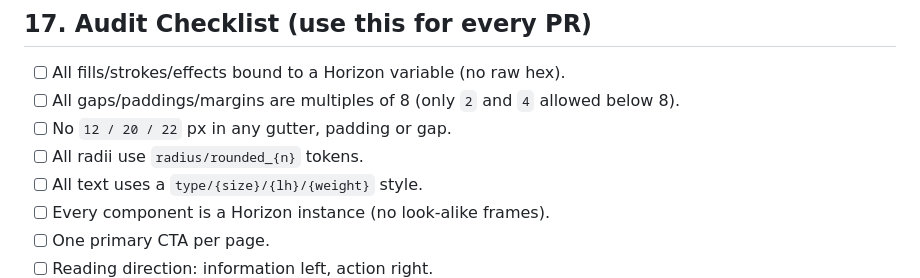
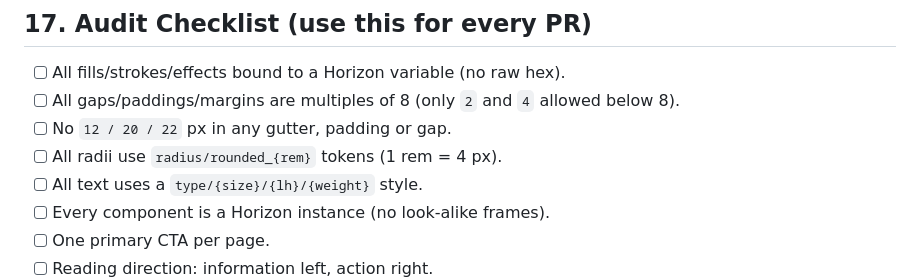
Before and after one commit to nilanjan-cmyk/horizon-ds-guidelines, a Markdown page: Guidelines_Product Design.md, the part around the change. Drawn GitHub-style.

Commit message:
auto: 2026-05-11 14:44:50

```diff
--- a/Guidelines_Product Design.md
+++ b/Guidelines_Product Design.md
@@ -601,7 +601,7 @@ Designers leave annotations, comments, and TODO markers in Figma. These are **de
 - [ ] All fills/strokes/effects bound to a Horizon variable (no raw hex).
 - [ ] All gaps/paddings/margins are multiples of 8 (only `2` and `4` allowed below 8).
 - [ ] No `12 / 20 / 22` px in any gutter, padding or gap.
-- [ ] All radii use `radius/rounded_{n}` tokens.
+- [ ] All radii use `radius/rounded_{rem}` tokens (1 rem = 4 px).
 - [ ] All text uses a `type/{size}/{lh}/{weight}` style.
 - [ ] Every component is a Horizon instance (no look-alike frames).
 - [ ] One primary CTA per page.
```
